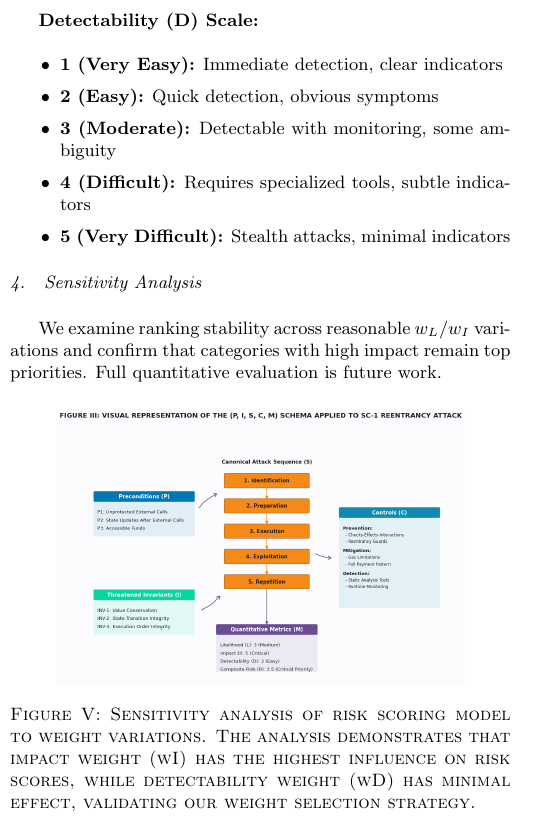
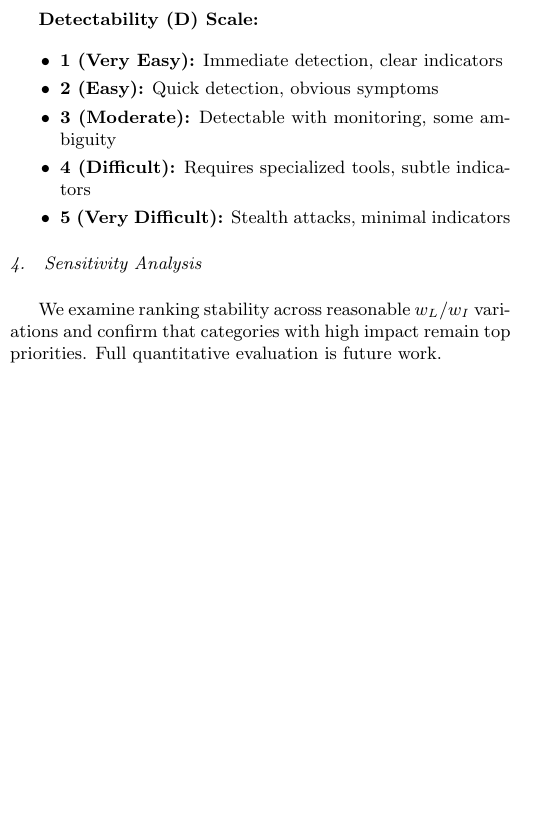
Before and after one commit to kiyo9w/B-SAFE-methodology, a LaTeX document (output/main.tex, which reads inner/methodology/04_risk_quantification.tex): part of one column of page 9 of 31, cut so that both start at the same text, the shorter picture padded with empty space. Compiled offline with pdfLaTeX.

Commit message:
Update image

```diff
--- a/inner/methodology/04_risk_quantification.tex
+++ b/inner/methodology/04_risk_quantification.tex
@@ -45,10 +45,3 @@ This weighting scheme aligns with industry best practices and reflects the asymm
 
 \subsubsection{Sensitivity Analysis}
 We examine ranking stability across reasonable $w_L/w_I$ variations and confirm that categories with high impact remain top priorities. Full quantitative evaluation is future work.
-
-\begin{figure}[H]
-\centering
-\includegraphics[width=0.4\textwidth]{../figure/fig3.png}
-\caption{Sensitivity analysis of risk scoring model to weight variations. The analysis demonstrates that impact weight (wI) has the highest influence on risk scores, while detectability weight (wD) has minimal effect, validating our weight selection strategy.}
-\label{fig:sensitivity_analysis}
-\end{figure}
```
Also changed, not shown: inner/reference_frame/01_framework_definition.tex (+1 -1 lines), figure/fig6.png (added), figure/fig7.png (added).
